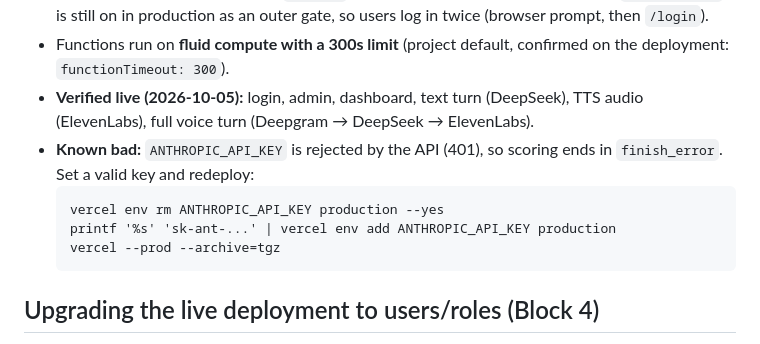
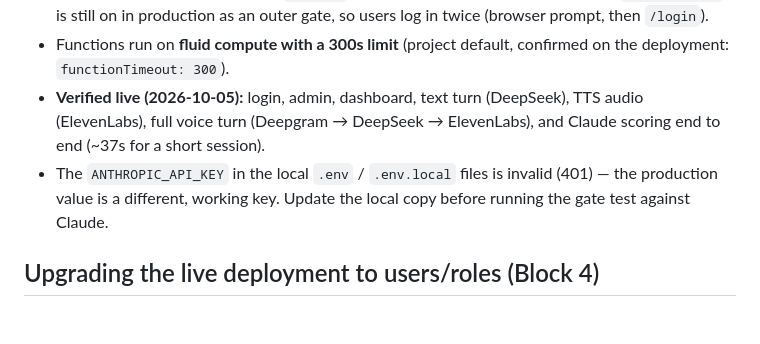
Before and after one commit to officialmanuchehr/ai-voice-trainer, a Markdown page: VERCEL_DEPLOY.md, the part around the change. Drawn GitHub-style; blank space fills up the shorter version.

Commit message:
Doc: Claude scoring verified live; only local Anthropic key is stale
Co-Authored-By: Claude Opus 5.5 <noreply@anthropic.com>

````diff
--- a/VERCEL_DEPLOY.md
+++ b/VERCEL_DEPLOY.md
@@ -25,14 +25,11 @@ pieces that make that work:
 - Functions run on **fluid compute with a 300s limit** (project default,
   confirmed on the deployment: `functionTimeout: 300`).
 - **Verified live (2026-10-05):** login, admin, dashboard, text turn (DeepSeek),
-  TTS audio (ElevenLabs), full voice turn (Deepgram → DeepSeek → ElevenLabs).
-- **Known bad:** `ANTHROPIC_API_KEY` is rejected by the API (401), so scoring
-  ends in `finish_error`. Set a valid key and redeploy:
-  ```
-  vercel env rm ANTHROPIC_API_KEY production --yes
-  printf '%s' 'sk-ant-...' | vercel env add ANTHROPIC_API_KEY production
-  vercel --prod --archive=tgz
-  ```
+  TTS audio (ElevenLabs), full voice turn (Deepgram → DeepSeek → ElevenLabs),
+  and Claude scoring end to end (~37s for a short session).
+- The `ANTHROPIC_API_KEY` in the local `.env` / `.env.local` files is invalid
+  (401) — the production value is a different, working key. Update the local
+  copy before running the gate test against Claude.
 
 ## Upgrading the live deployment to users/roles (Block 4)
 
````
